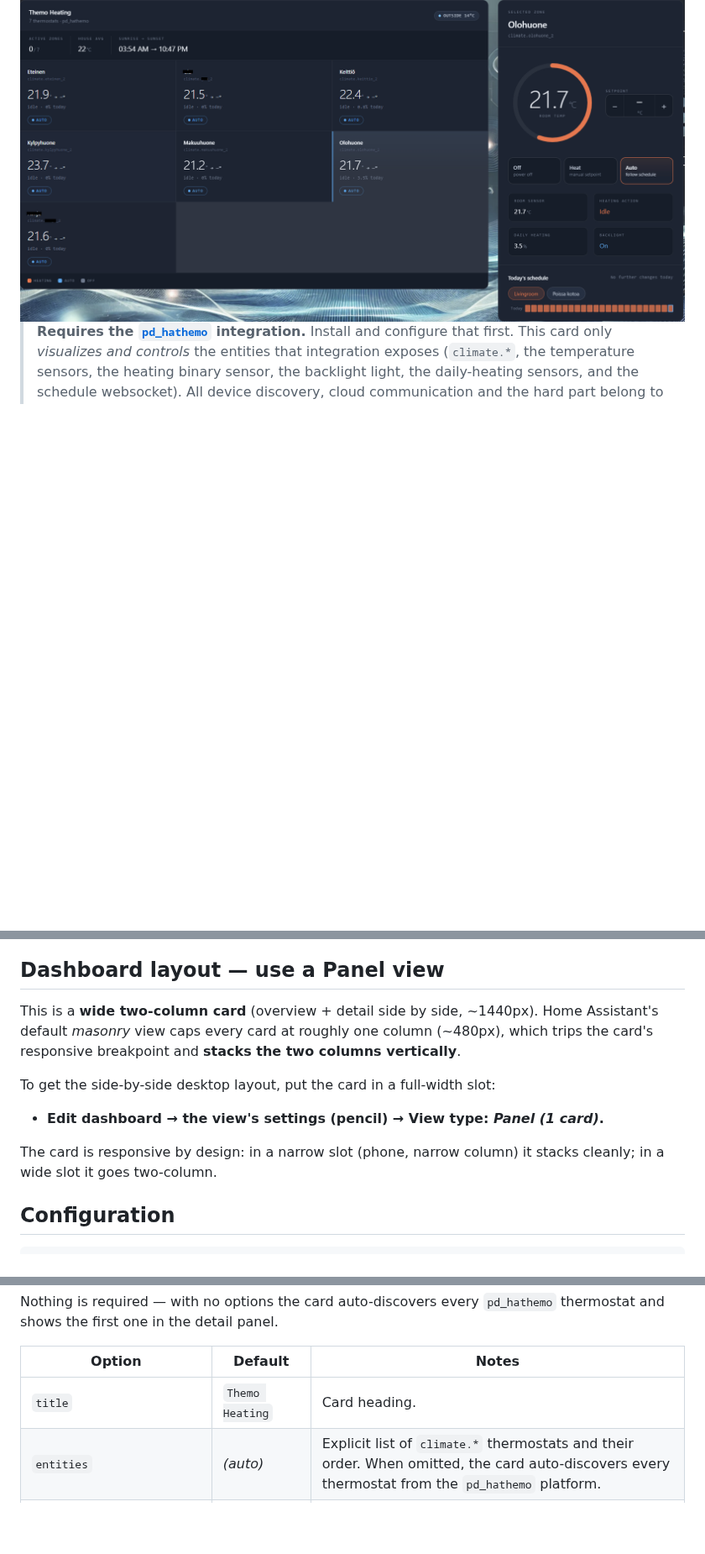
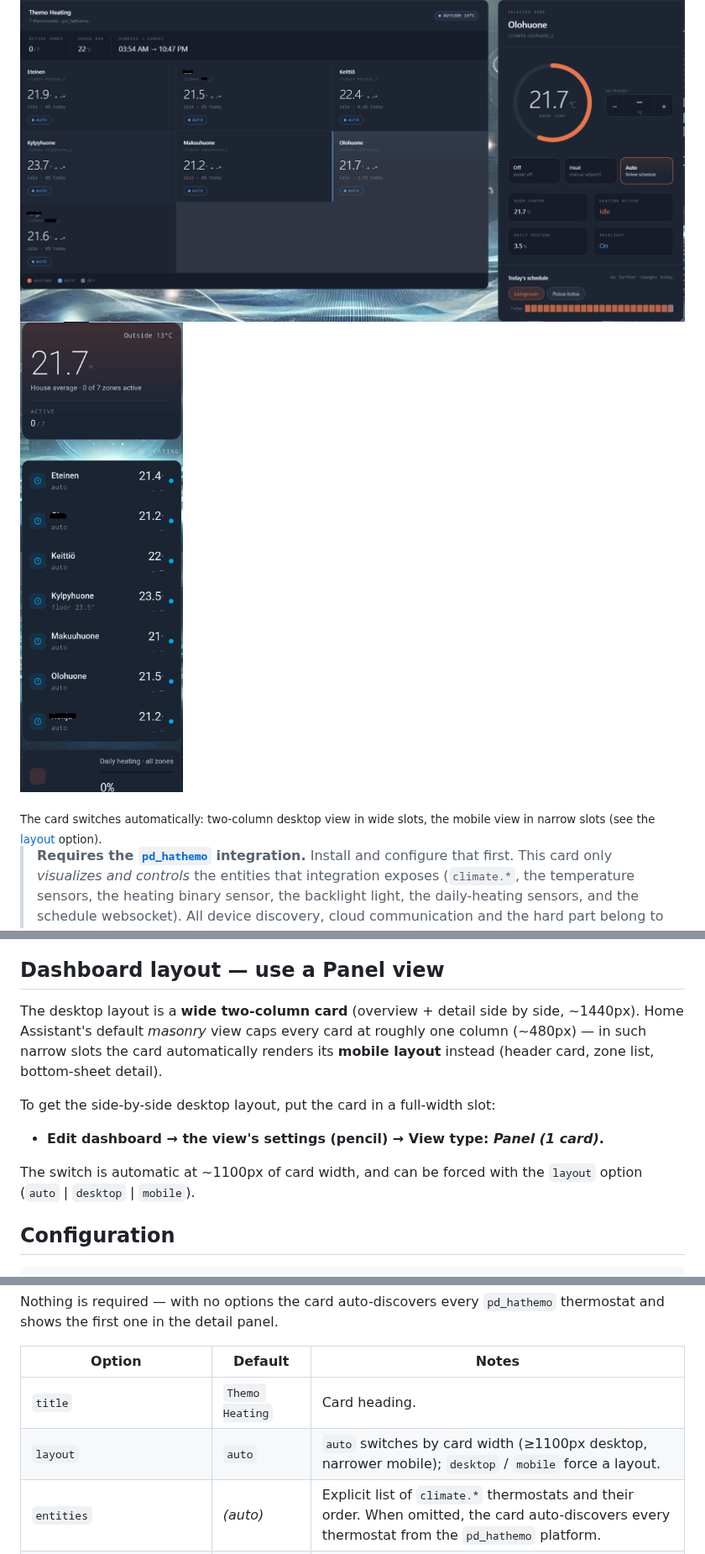
Before and after one commit to jnaatanen/pd-themo-card, a Markdown page: README.md, 3 parts joined by grey strips. Shown at 84% size. GitHub-like rendering; pictures changed too: docs/preview-mobile.png (added); blank space fills up the shorter version.

Commit message:
docs: add mobile preview image and document the layout option

```diff
--- a/README.md
+++ b/README.md
@@ -11,6 +11,11 @@ Auto mode, the device's heating schedule (heatmap + preset switch), room/floor s
 daily heating %, and the backlight toggle.
 
 <img src="docs/preview.png?v=2" alt="PapaDog's Themo Control Card — desktop layout">
+
+<p>
+  <img src="docs/preview-mobile.png?v=1" width="280" alt="PapaDog's Themo Control Card — mobile layout">
+</p>
+<sub>The card switches automatically: two-column desktop view in wide slots, the mobile view in narrow slots (see the <a href="#configuration">layout</a> option).</sub>
 
 
 > **Requires the [`pd_hathemo`](https://github.com/jnaatanen/pd-hathemo) integration.**
@@ -52,16 +57,17 @@ Use it entirely at your own risk. See [LICENSE](LICENSE) for the full terms.
 
 ## Dashboard layout — use a Panel view
 
-This is a **wide two-column card** (overview + detail side by side, ~1440px). Home
-Assistant's default *masonry* view caps every card at roughly one column (~480px), which
-trips the card's responsive breakpoint and **stacks the two columns vertically**.
+The desktop layout is a **wide two-column card** (overview + detail side by side, ~1440px).
+Home Assistant's default *masonry* view caps every card at roughly one column (~480px) —
+in such narrow slots the card automatically renders its **mobile layout** instead (header
+card, zone list, bottom-sheet detail).
 
 To get the side-by-side desktop layout, put the card in a full-width slot:
 
 - **Edit dashboard → the view's settings (pencil) → View type: _Panel (1 card)_.**
 
-The card is responsive by design: in a narrow slot (phone, narrow column) it stacks
-cleanly; in a wide slot it goes two-column.
+The switch is automatic at ~1100px of card width, and can be forced with the `layout`
+option (`auto` | `desktop` | `mobile`).
 
 ## Configuration
 
@@ -86,6 +92,7 @@ thermostat and shows the first one in the detail panel.
 | Option | Default | Notes |
 | --- | --- | --- |
 | `title` | `Themo Heating` | Card heading. |
+| `layout` | `auto` | `auto` switches by card width (≥1100px desktop, narrower mobile); `desktop` / `mobile` force a layout. |
 | `entities` | *(auto)* | Explicit list of `climate.*` thermostats and their order. When omitted, the card auto-discovers every thermostat from the `pd_hathemo` platform. |
 | `default_zone` | first zone | Which `climate.*` the detail panel opens on initially. |
 | `step` | `0.5` | Setpoint +/- step. The thermostat's own `target_temp_step` is used when available. |
```
Also changed, not shown: other parts of README.md (+3 -2 lines), 1 other file.
